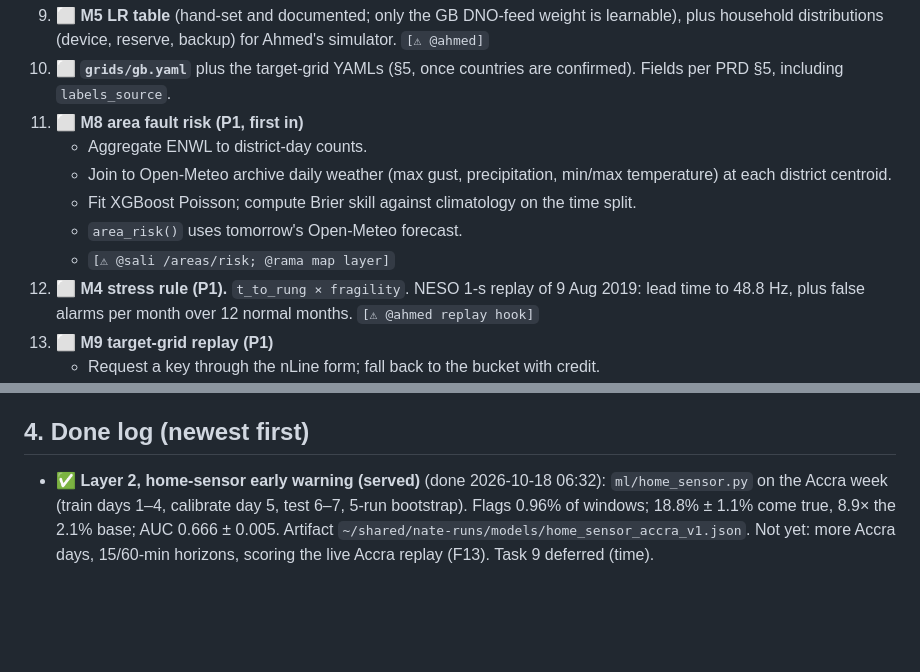
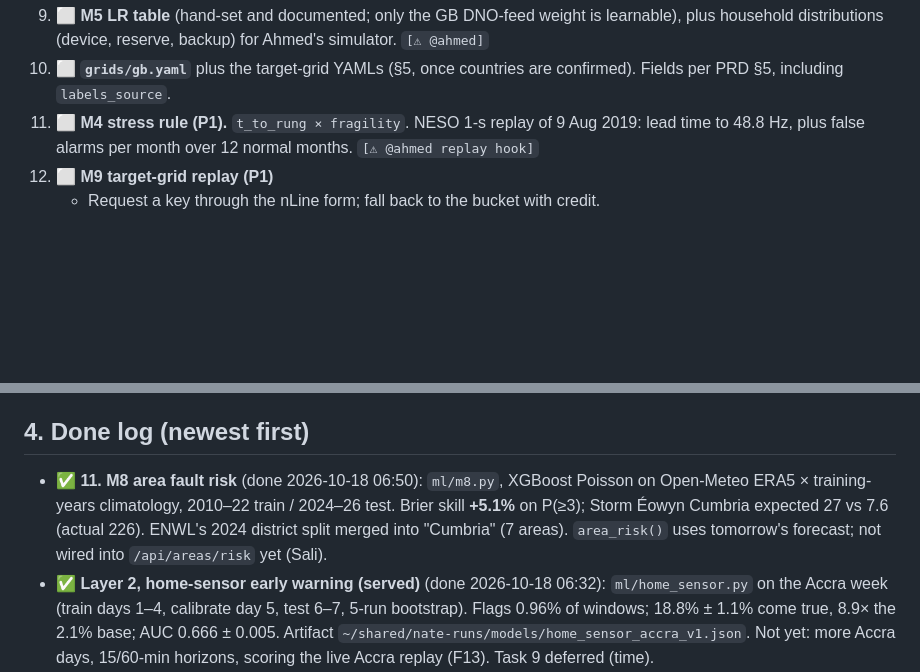
Before and after one commit to saliha006/BlackNaught, a Markdown page: builder-file-nate.md, 2 parts joined by grey strips. GitHub-like rendering; blank space fills up the shorter version.

Commit message:
Nate: task 11 (M8 weather fault risk) done, +5.1% Brier skill

```diff
--- a/builder-file-nate.md
+++ b/builder-file-nate.md
@@ -116,12 +116,6 @@
 
 9. ⬜ **M5 LR table** (hand-set and documented; only the GB DNO-feed weight is learnable), plus household distributions (device, reserve, backup) for Ahmed's simulator. `[⚠ @ahmed]`
 10. ⬜ **`grids/gb.yaml`** plus the target-grid YAMLs (§5, once countries are confirmed). Fields per PRD §5, including `labels_source`.
-11. ⬜ **M8 area fault risk (P1, first in)**
-    - Aggregate ENWL to district-day counts.
-    - Join to Open-Meteo archive daily weather (max gust, precipitation, min/max temperature) at each district centroid.
-    - Fit XGBoost Poisson; compute Brier skill against climatology on the time split.
-    - `area_risk()` uses tomorrow's Open-Meteo forecast.
-    - `[⚠ @sali /areas/risk; @rama map layer]`
 12. ⬜ **M4 stress rule (P1).** `t_to_rung × fragility`. NESO 1-s replay of 9 Aug 2019: lead time to 48.8 Hz, plus false alarms per month over 12 normal months. `[⚠ @ahmed replay hook]`
 13. ⬜ **M9 target-grid replay (P1)**
     - Request a key through the nLine form; fall back to the bucket with credit.
@@ -138,6 +132,7 @@
 17. ⬜ **Video:** your segment (model + risk map) and one line.
 
 ## 4. Done log (newest first)
+- ✅ **11. M8 area fault risk** (done 2026-10-18 06:50): `ml/m8.py`, XGBoost Poisson on Open-Meteo ERA5 × training-years climatology, 2010–22 train / 2024–26 test. Brier skill **+5.1%** on P(≥3); Storm Éowyn Cumbria expected 27 vs 7.6 (actual 226). ENWL's 2024 district split merged into "Cumbria" (7 areas). `area_risk()` uses tomorrow's forecast; not wired into `/api/areas/risk` yet (Sali).
 - ✅ **Layer 2, home-sensor early warning (served)** (done 2026-10-18 06:32): `ml/home_sensor.py` on the Accra week (train days 1–4, calibrate day 5, test 6–7, 5-run bootstrap). Flags 0.96% of windows; 18.8% ± 1.1% come true, 8.9× the 2.1% base; AUC 0.666 ± 0.005. Artifact `~/shared/nate-runs/models/home_sensor_accra_v1.json`. Not yet: more Accra days, 15/60-min horizons, scoring the live Accra replay (F13). Task 9 deferred (time).
 - ✅ **8. The real `predict()`** (done 2026-10-18 06:00): `ml/m2_serve.py`, closed-form conditional survival + quantiles from the AFT log-normal, recalibrated on UKPN 2021–24. Artifact `~/shared/nate-runs/models/m2_aft_ukpncal_v1.json`. Still worse than KM on UKPN 2024–25 (IBS 0.143 vs 0.131; C 0.50), so **not live**. Harm-hours stay in Sali's `harm.py`, which integrates `surv`.
 - ✅ **7. Keras hazard MLP** (done 2026-10-18 05:58): 24 bins, trained on the VM; `~/shared/nate-runs/models/m2_hazard.keras` offered to Ahmed for signing/NNPA (not to be served yet).
```
